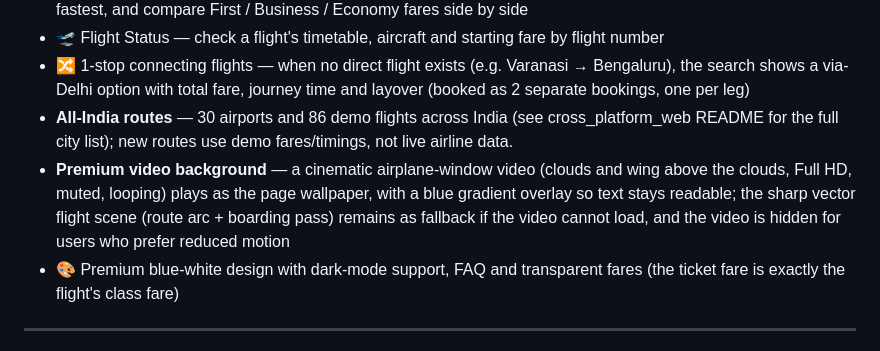
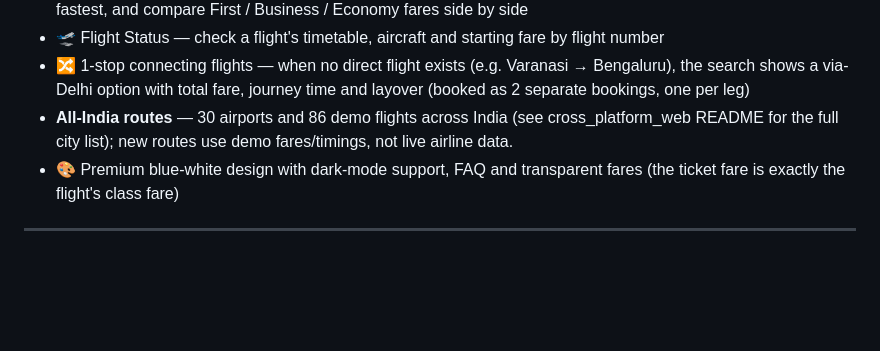
Before and after one commit to rishabh4630/Airline-Reservation-System, a Markdown page: README.md, the part around the change. Drawn GitHub-style; blank space fills up the shorter version.

Commit message:
README: remove video background note (background reverted)

```diff
--- a/README.md
+++ b/README.md
@@ -55,7 +55,6 @@ Users can manage flights and schedules, book a reservation and get a PNR, print
 - 🛫 Flight Status — check a flight's timetable, aircraft and starting fare by flight number
 - 🔀 1-stop connecting flights — when no direct flight exists (e.g. Varanasi → Bengaluru), the search shows a via-Delhi option with total fare, journey time and layover (booked as 2 separate bookings, one per leg)
 - **All-India routes** — 30 airports and 86 demo flights across India (see cross_platform_web README for the full city list); new routes use demo fares/timings, not live airline data.
-- **Premium video background** — a cinematic airplane-window video (clouds and wing above the clouds, Full HD, muted, looping) plays as the page wallpaper, with a blue gradient overlay so text stays readable; the sharp vector flight scene (route arc + boarding pass) remains as fallback if the video cannot load, and the video is hidden for users who prefer reduced motion
 - 🎨 Premium blue-white design with dark-mode support, FAQ and transparent fares (the ticket fare is exactly the flight's class fare)
 
 ---
```
